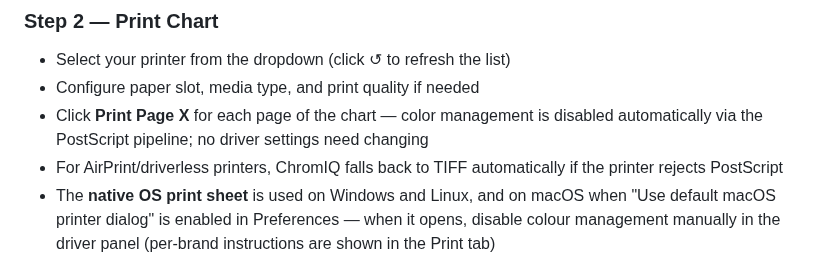
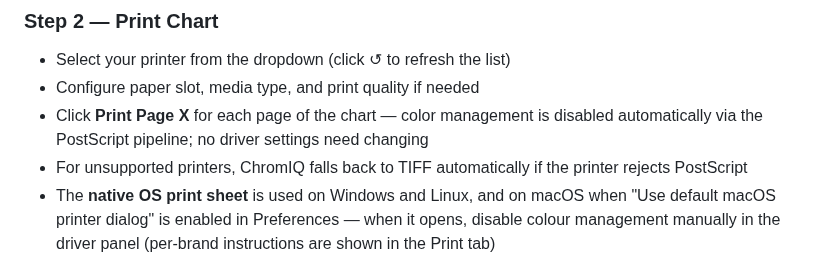
Before and after one commit to andrewphipps00/ChromIQ, a Markdown page: README.md, the part around the change. Rendered like a GitHub page.

Commit message:
README.md aktualisieren

```diff
--- a/README.md
+++ b/README.md
@@ -304,7 +304,7 @@ Copy `dist/ChromIQ.app` to `/Applications` and launch like any other macOS app.
 - Select your printer from the dropdown (click ↺ to refresh the list)
 - Configure paper slot, media type, and print quality if needed
 - Click **Print Page X** for each page of the chart — color management is disabled automatically via the PostScript pipeline; no driver settings need changing
-- For AirPrint/driverless printers, ChromIQ falls back to TIFF automatically if the printer rejects PostScript
+- For unsupported printers, ChromIQ falls back to TIFF automatically if the printer rejects PostScript
 - The **native OS print sheet** is used on Windows and Linux, and on macOS when "Use default macOS printer dialog" is enabled in Preferences — when it opens, disable colour management manually in the driver panel (per-brand instructions are shown in the Print tab)
 - Before each job a **Confirm Print Settings** dialog summarises printer, paper, media, quality, orientation, duplex, and colour-management status; toggle via *Confirm Print Settings* in Preferences (on by default)
 - If the printer is offline or has held / stuck jobs, ChromIQ flags it before sending — use the **Clear Print Queue** button (top right of the Print tab) to cancel held jobs and retry
```
